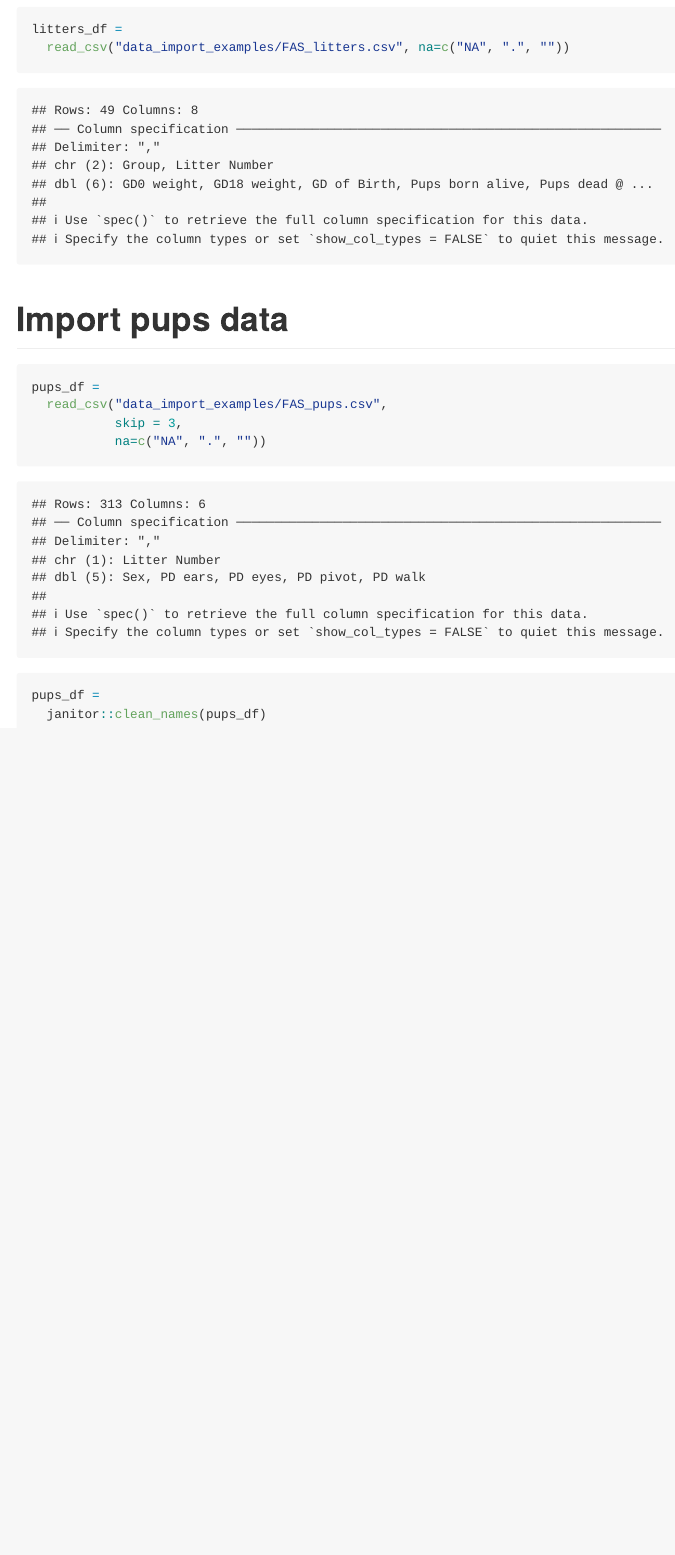
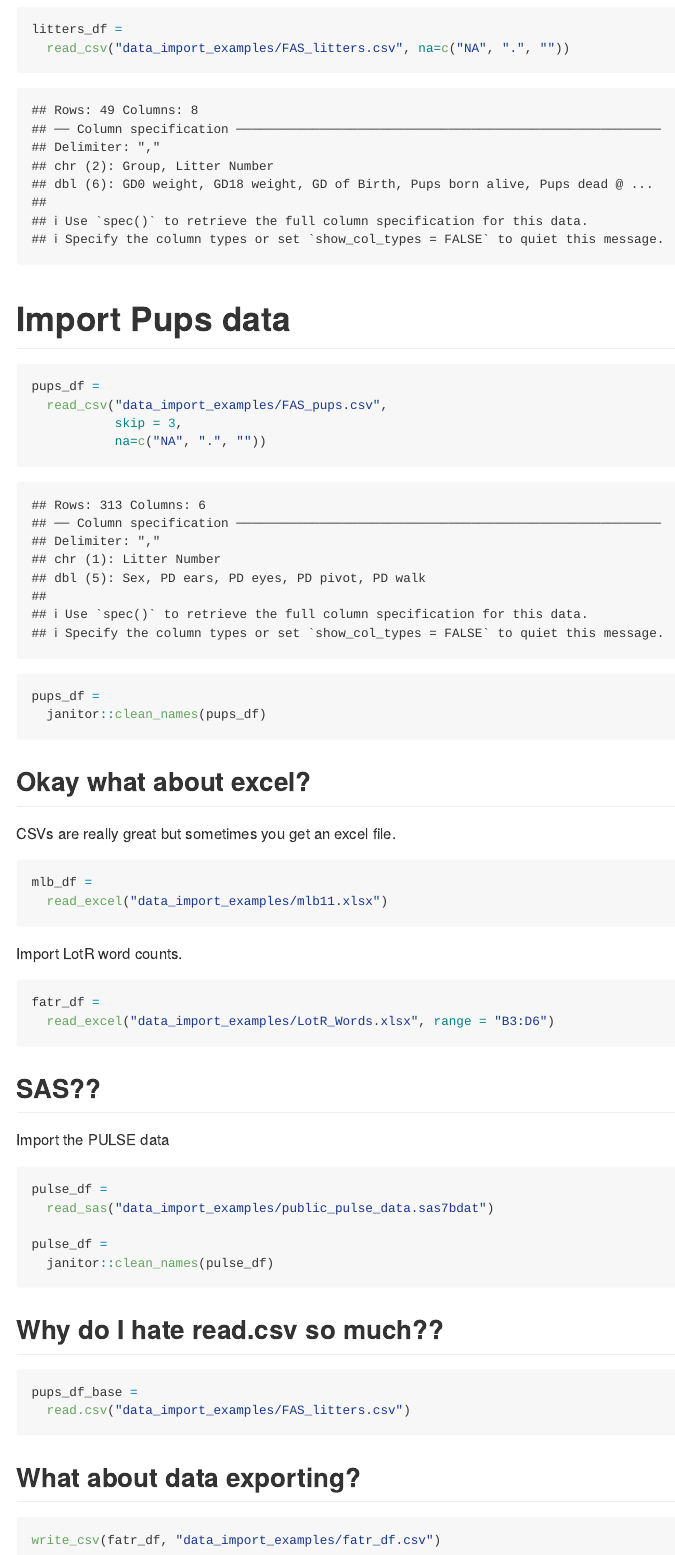
Before and after one commit to sijda123/data_wrangling_i, an R Markdown document (template.Rmd): the page in a window 1100 px wide, from 2640 px down before the commit and from 2720 px down after it, so that both start at the same text. The pictures show the output file template.md that the author committed with the source, drawn offline in the style of GitHub.

Commit message:
Add dataset

````diff
--- /dev/null
+++ b/data_import_examples/fatr_df.csv
@@ -0,0 +1,4 @@
+Race,Female,Male
+Elf,1229,971
+Hobbit,14,3644
+Man,0,1995
--- a/template.Rmd
+++ b/template.Rmd
@@ -46,7 +48,7 @@ litters_df =
   read_csv("data_import_examples/FAS_litters.csv", na=c("NA", ".", ""))
 ```
 
-# Import pups data
+# Import Pups data
 
 ```{r}
 pups_df =
@@ -57,3 +59,44 @@ pups_df =
 pups_df =
   janitor::clean_names(pups_df)
 ```
+
+## Okay what about excel?
+
+CSVs are really great but sometimes you get an excel file.
+
+```{r}
+mlb_df =
+  read_excel("data_import_examples/mlb11.xlsx")
+```
+
+Import LotR word counts.
+
+```{r}
+fatr_df =
+  read_excel("data_import_examples/LotR_Words.xlsx", range = "B3:D6")
+```
+
+## SAS??
+
+Import the PULSE data
+
+```{r}
+pulse_df =
+  read_sas("data_import_examples/public_pulse_data.sas7bdat")
+
+pulse_df =
+  janitor::clean_names(pulse_df)
+```
+
+## Why do I hate read.csv so much??
+
+```{r, eval=FALSE}
+pups_df_base =
+  read.csv("data_import_examples/FAS_litters.csv")
+```
+
+## What about data exporting?
+
+```{r}
+write_csv(fatr_df, "data_import_examples/fatr_df.csv")
+```
````
Also changed, not shown: template.md, template.Rmd (2 more changed lines).
